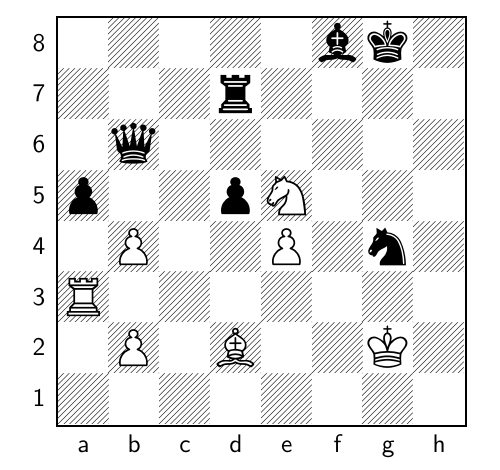
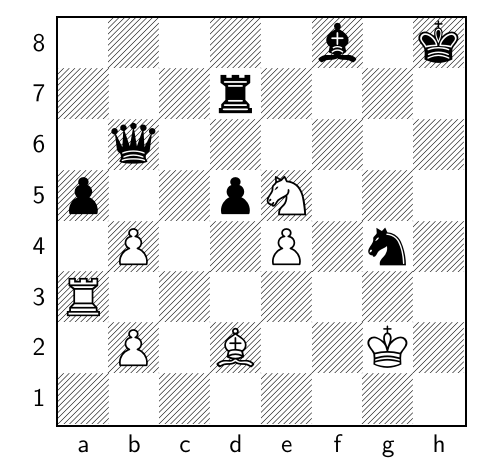
Before and after one commit to TomCasavant/latex-chess, a LaTeX document (default_filepath.tex): part of the page, cut so that both start at the same text. Compiled offline with pdfLaTeX.

Commit message:
[automated] Regenerate text/pdf for chessboard

```diff
--- a/default_filepath.tex
+++ b/default_filepath.tex
@@ -13,6 +13,6 @@
 \normalsize%
 \setchessboard{showmover=false}%
 \newgame%
-\fenboard{5bk1/3r4/1q6/p2pN3/1P2P1n1/R7/1P1B2K1/8 b - - 1 42}%
+\fenboard{5b1k/3r4/1q6/p2pN3/1P2P1n1/R7/1P1B2K1/8 w - - 2 43}%
 \chessboard%
 \end{document}
```
Also changed, not shown: chessboard_display.pdf.
